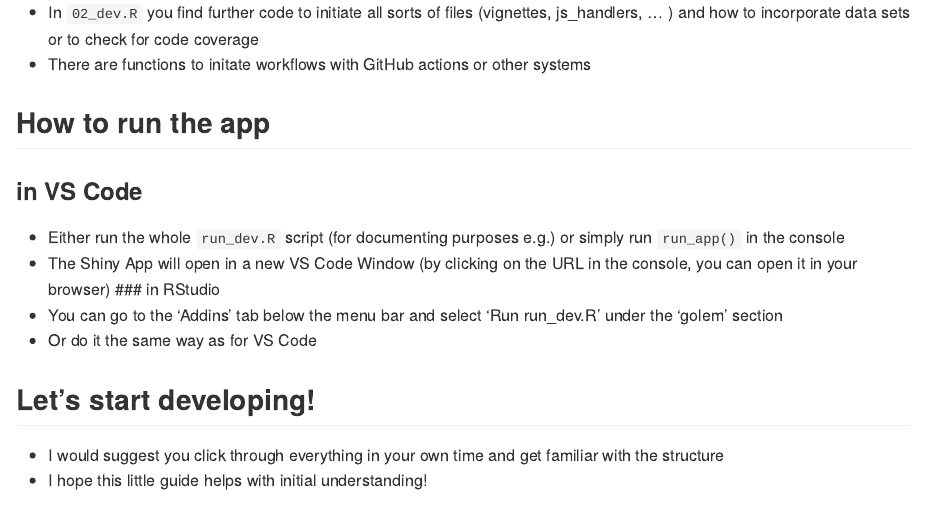
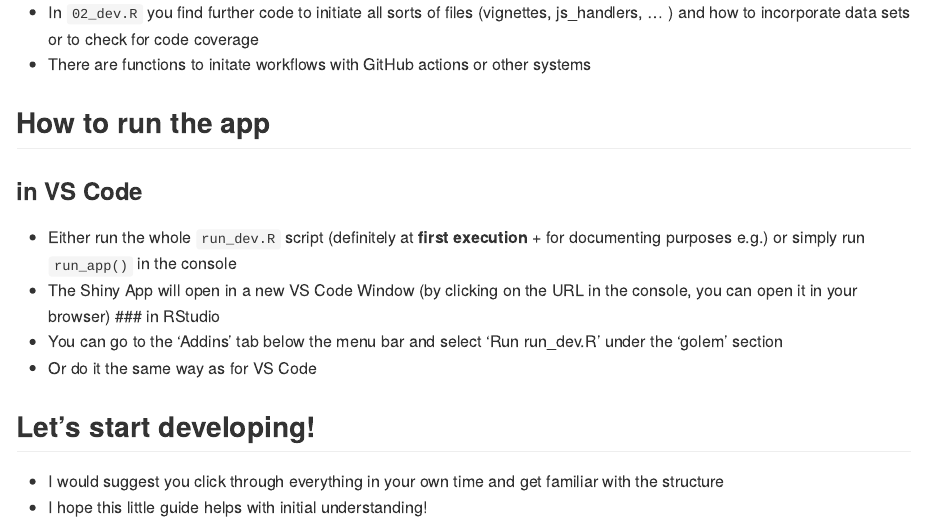
Before and after one commit to VallyBobally/eco2concert.plattform, an R Markdown document (README.Rmd): the page in a window 1100 px wide, from 3440 px down. The pictures show the output file README.md that the author committed with the source, drawn offline in the style of GitHub; badge pictures from the web are left out.

Commit message:
modified:   README.Rmd     modified:   README.md

```diff
--- a/README.Rmd
+++ b/README.Rmd
@@ -136,7 +136,7 @@ from packages with `@importFrom`and the output (`@return`) in the module script
 
 ## How to run the app
 ### in VS Code
-- Either run the whole `run_dev.R` script (for documenting purposes e.g.) or simply run `run_app()` in the console
+- Either run the whole `run_dev.R` script (definitely at **first execution** + for documenting purposes e.g.) or simply run `run_app()` in the console
 - The Shiny App will open in a new VS Code Window (by clicking on the URL in the console, you can open it in your browser)
 ### in RStudio
 - You can go to the 'Addins' tab below the menu bar and select 'Run run_dev.R' under the 'golem' section
```
Also changed, not shown: README.md.
